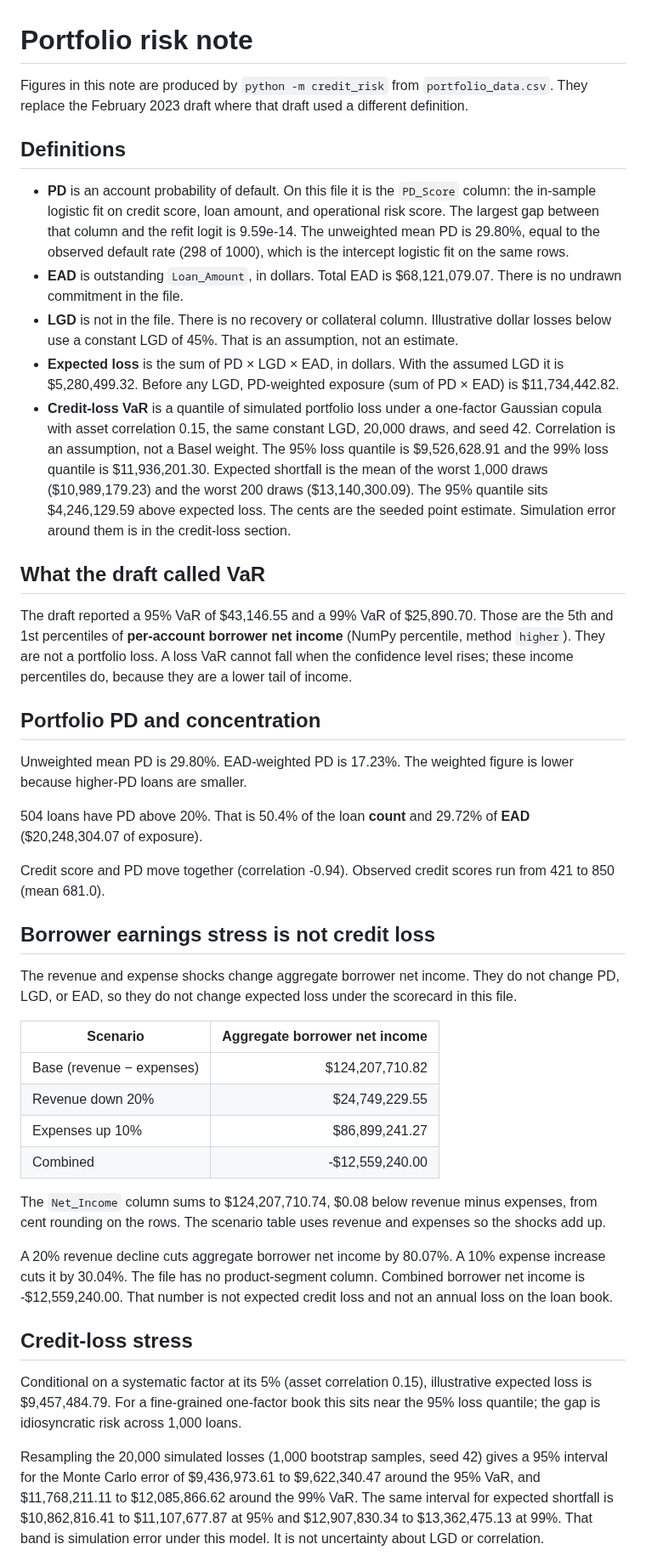
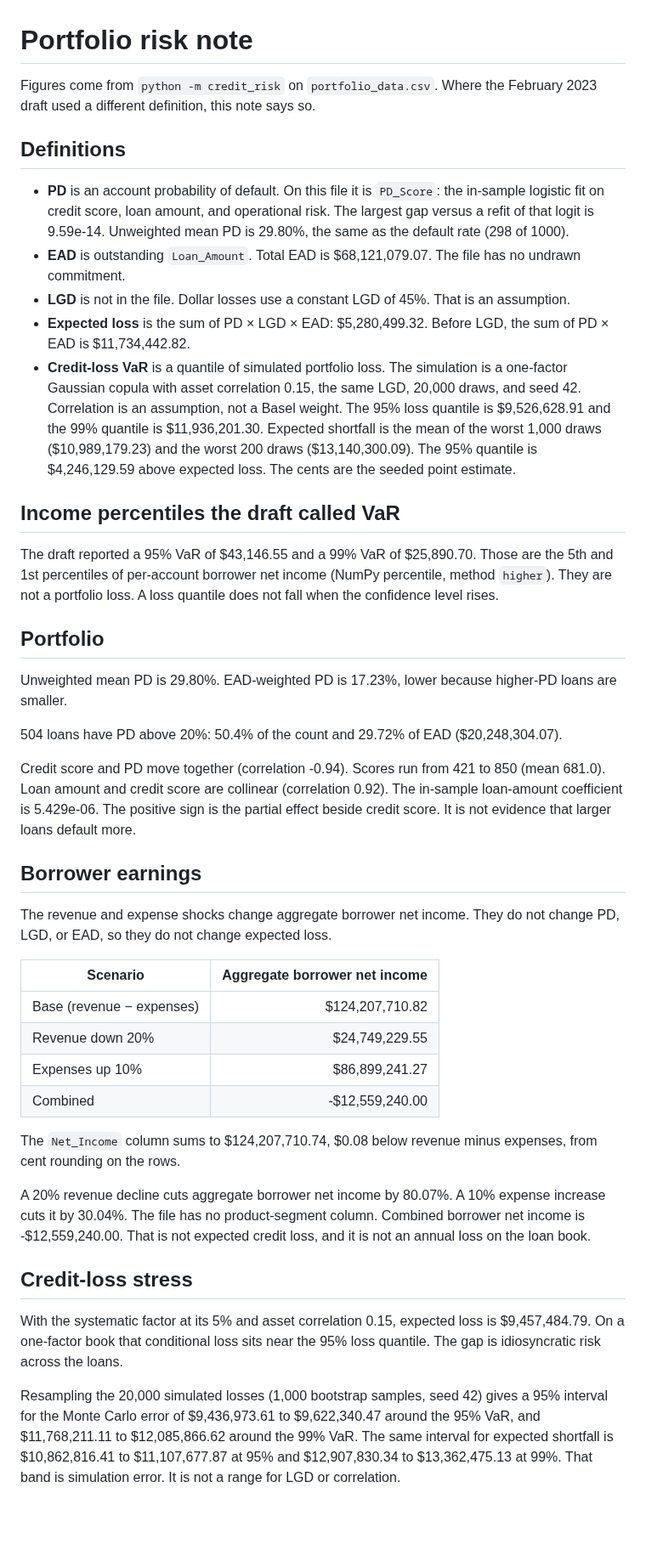
Before and after one commit to ParBproject/Portfolio-Risk-Analysis-Credit-Risk-Modeling, a Markdown page: REPORT.md, the part around one of its changes. Shown at 85% size. Rendered like a GitHub page; blank space fills up the shorter version.

```diff
--- a/REPORT.md
+++ b/REPORT.md
@@ -1,30 +1,30 @@
 # Portfolio risk note
 
-Figures in this note are produced by `python -m credit_risk` from `portfolio_data.csv`. They replace the February 2023 draft where that draft used a different definition.
+Figures come from `python -m credit_risk` on `portfolio_data.csv`. Where the February 2023 draft used a different definition, this note says so.
 
 ## Definitions
 
-- **PD** is an account probability of default. On this file it is the `PD_Score` column: the in-sample logistic fit on credit score, loan amount, and operational risk score. The largest gap between that column and the refit logit is 9.59e-14. The unweighted mean PD is 29.80%, equal to the observed default rate (298 of 1000), which is the intercept logistic fit on the same rows.
-- **EAD** is outstanding `Loan_Amount`, in dollars. Total EAD is $68,121,079.07. There is no undrawn commitment in the file.
-- **LGD** is not in the file. There is no recovery or collateral column. Illustrative dollar losses below use a constant LGD of 45%. That is an assumption, not an estimate.
-- **Expected loss** is the sum of PD × LGD × EAD, in dollars. With the assumed LGD it is $5,280,499.32. Before any LGD, PD-weighted exposure (sum of PD × EAD) is $11,734,442.82.
-- **Credit-loss VaR** is a quantile of simulated portfolio loss under a one-factor Gaussian copula with asset correlation 0.15, the same constant LGD, 20,000 draws, and seed 42. Correlation is an assumption, not a Basel weight. The 95% loss quantile is $9,526,628.91 and the 99% loss quantile is $11,936,201.30. Expected shortfall is the mean of the worst 1,000 draws ($10,989,179.23) and the worst 200 draws ($13,140,300.09). The 95% quantile sits $4,246,129.59 above expected loss. The cents are the seeded point estimate. Simulation error around them is in the credit-loss section.
+- **PD** is an account probability of default. On this file it is `PD_Score`: the in-sample logistic fit on credit score, loan amount, and operational risk. The largest gap versus a refit of that logit is 9.59e-14. Unweighted mean PD is 29.80%, the same as the default rate (298 of 1000).
+- **EAD** is outstanding `Loan_Amount`. Total EAD is $68,121,079.07. The file has no undrawn commitment.
+- **LGD** is not in the file. Dollar losses use a constant LGD of 45%. That is an assumption.
+- **Expected loss** is the sum of PD × LGD × EAD: $5,280,499.32. Before LGD, the sum of PD × EAD is $11,734,442.82.
+- **Credit-loss VaR** is a quantile of simulated portfolio loss. The simulation is a one-factor Gaussian copula with asset correlation 0.15, the same LGD, 20,000 draws, and seed 42. Correlation is an assumption, not a Basel weight. The 95% loss quantile is $9,526,628.91 and the 99% quantile is $11,936,201.30. Expected shortfall is the mean of the worst 1,000 draws ($10,989,179.23) and the worst 200 draws ($13,140,300.09). The 95% quantile is $4,246,129.59 above expected loss. The cents are the seeded point estimate.
 
-## What the draft called VaR
+## Income percentiles the draft called VaR
 
-The draft reported a 95% VaR of $43,146.55 and a 99% VaR of $25,890.70. Those are the 5th and 1st percentiles of **per-account borrower net income** (NumPy percentile, method `higher`). They are not a portfolio loss. A loss VaR cannot fall when the confidence level rises; these income percentiles do, because they are a lower tail of income.
+The draft reported a 95% VaR of $43,146.55 and a 99% VaR of $25,890.70. Those are the 5th and 1st percentiles of per-account borrower net income (NumPy percentile, method `higher`). They are not a portfolio loss. A loss quantile does not fall when the confidence level rises.
 
-## Portfolio PD and concentration
+## Portfolio
 
-Unweighted mean PD is 29.80%. EAD-weighted PD is 17.23%. The weighted figure is lower because higher-PD loans are smaller.
+Unweighted mean PD is 29.80%. EAD-weighted PD is 17.23%, lower because higher-PD loans are smaller.
 
-504 loans have PD above 20%. That is 50.4% of the loan **count** and 29.72% of **EAD** ($20,248,304.07 of exposure).
+504 loans have PD above 20%: 50.4% of the count and 29.72% of EAD ($20,248,304.07).
 
-Credit score and PD move together (correlation -0.94). Observed credit scores run from 421 to 850 (mean 681.0).
+Credit score and PD move together (correlation -0.94). Scores run from 421 to 850 (mean 681.0). Loan amount and credit score are collinear (correlation 0.92). The in-sample loan-amount coefficient is 5.429e-06. The positive sign is the partial effect beside credit score. It is not evidence that larger loans default more.
 
-## Borrower earnings stress is not credit loss
+## Borrower earnings
 
-The revenue and expense shocks change aggregate borrower net income. They do not change PD, LGD, or EAD, so they do not change expected loss under the scorecard in this file.
+The revenue and expense shocks change aggregate borrower net income. They do not change PD, LGD, or EAD, so they do not change expected loss.
 
 | Scenario | Aggregate borrower net income |
 |---|---:|
@@ -33,13 +33,13 @@ The revenue and expense shocks change aggregate borrower net income. They do not
 | Expenses up 10% | $86,899,241.27 |
 | Combined | -$12,559,240.00 |
 
-The `Net_Income` column sums to $124,207,710.74, $0.08 below revenue minus expenses, from cent rounding on the rows. The scenario table uses revenue and expenses so the shocks add up.
+The `Net_Income` column sums to $124,207,710.74, $0.08 below revenue minus expenses, from cent rounding on the rows.
 
-A 20% revenue decline cuts aggregate borrower net income by 80.07%. A 10% expense increase cuts it by 30.04%. The file has no product-segment column. Combined borrower net income is -$12,559,240.00. That number is not expected credit loss and not an annual loss on the loan book.
+A 20% revenue decline cuts aggregate borrower net income by 80.07%. A 10% expense increase cuts it by 30.04%. The file has no product-segment column. Combined borrower net income is -$12,559,240.00. That is not expected credit loss, and it is not an annual loss on the loan book.
 
 ## Credit-loss stress
 
-Conditional on a systematic factor at its 5% (asset correlation 0.15), illustrative expected loss is $9,457,484.79. For a fine-grained one-factor book this sits near the 95% loss quantile; the gap is idiosyncratic risk across 1,000 loans.
+With the systematic factor at its 5% and asset correlation 0.15, expected loss is $9,457,484.79. On a one-factor book that conditional loss sits near the 95% loss quantile. The gap is idiosyncratic risk across the loans.
 
-Resampling the 20,000 simulated losses (1,000 bootstrap samples, seed 42) gives a 95% interval for the Monte Carlo error of $9,436,973.61 to $9,622,340.47 around the 95% VaR, and $11,768,211.11 to $12,085,866.62 around the 99% VaR. The same interval for expected shortfall is $10,862,816.41 to $11,107,677.87 at 95% and $12,907,830.34 to $13,362,475.13 at 99%. That band is simulation error under this model. It is not uncertainty about LGD or correlation.
+Resampling the 20,000 simulated losses (1,000 bootstrap samples, seed 42) gives a 95% interval for the Monte Carlo error of $9,436,973.61 to $9,622,340.47 around the 95% VaR, and $11,768,211.11 to $12,085,866.62 around the 99% VaR. The same interval for expected shortfall is $10,862,816.41 to $11,107,677.87 at 95% and $12,907,830.34 to $13,362,475.13 at 99%. That band is simulation error. It is not a range for LGD or correlation.
 
```
Also changed, not shown: other parts of REPORT.md (+15 -17 lines), README.md (+39 -59 lines), Screenshot/3.png, 9 other files.
